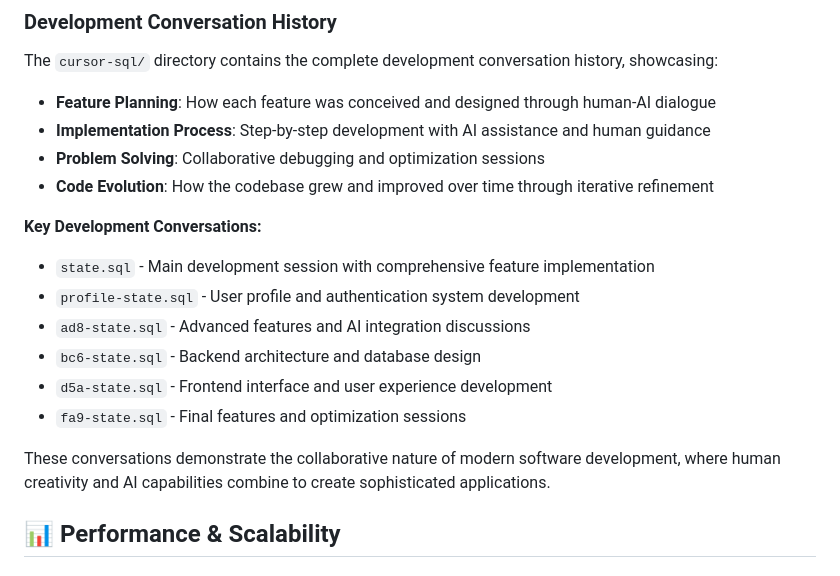
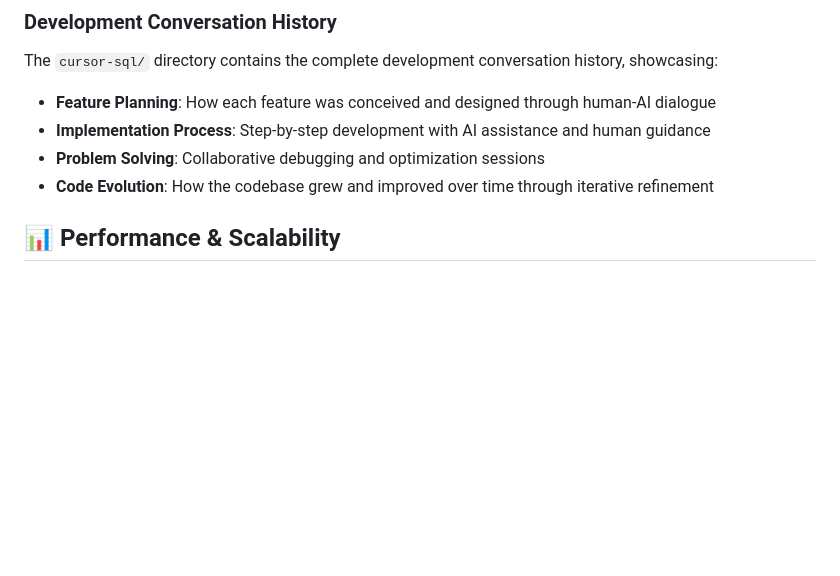
Before and after one commit to cwallenpoole/the-oracle, a Markdown page: README.md, the part around the change. Rendered like a GitHub page; blank space fills up the shorter version.

Commit message:
Remove references to removed files from README

```diff
--- a/README.md
+++ b/README.md
@@ -348,16 +348,6 @@ The `cursor-sql/` directory contains the complete development conversation histo
 - **Problem Solving**: Collaborative debugging and optimization sessions
 - **Code Evolution**: How the codebase grew and improved over time through iterative refinement
 
-**Key Development Conversations:**
-- `state.sql` - Main development session with comprehensive feature implementation
-- `profile-state.sql` - User profile and authentication system development
-- `ad8-state.sql` - Advanced features and AI integration discussions
-- `bc6-state.sql` - Backend architecture and database design
-- `d5a-state.sql` - Frontend interface and user experience development
-- `fa9-state.sql` - Final features and optimization sessions
-
-These conversations demonstrate the collaborative nature of modern software development, where human creativity and AI capabilities combine to create sophisticated applications.
-
 ## 📊 Performance & Scalability
 
 ### Optimizations
```
